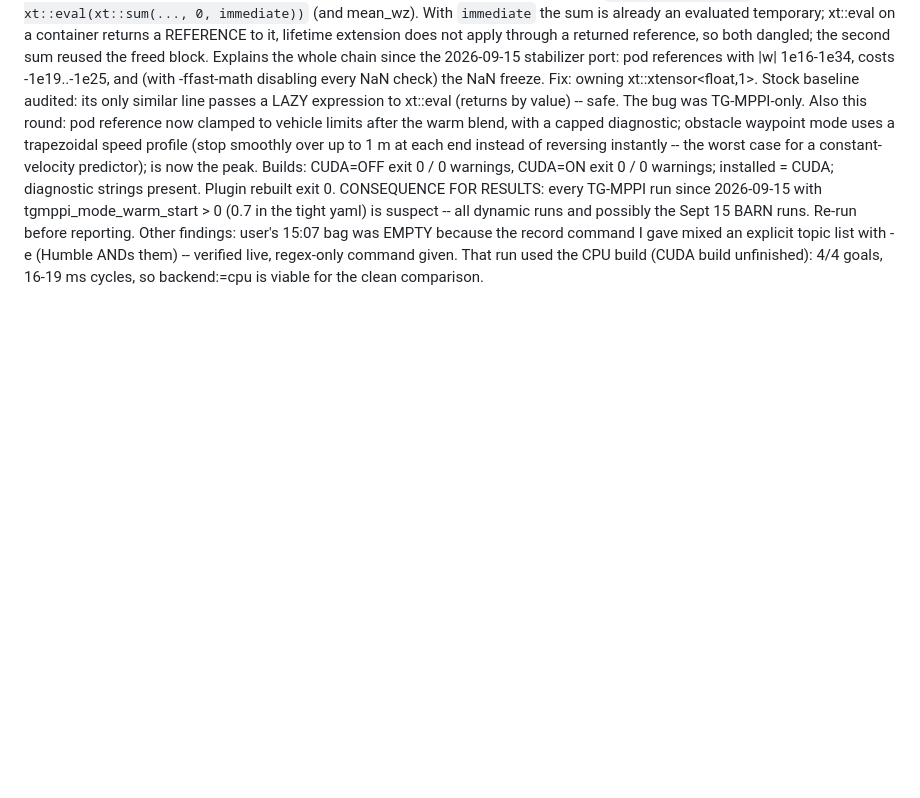
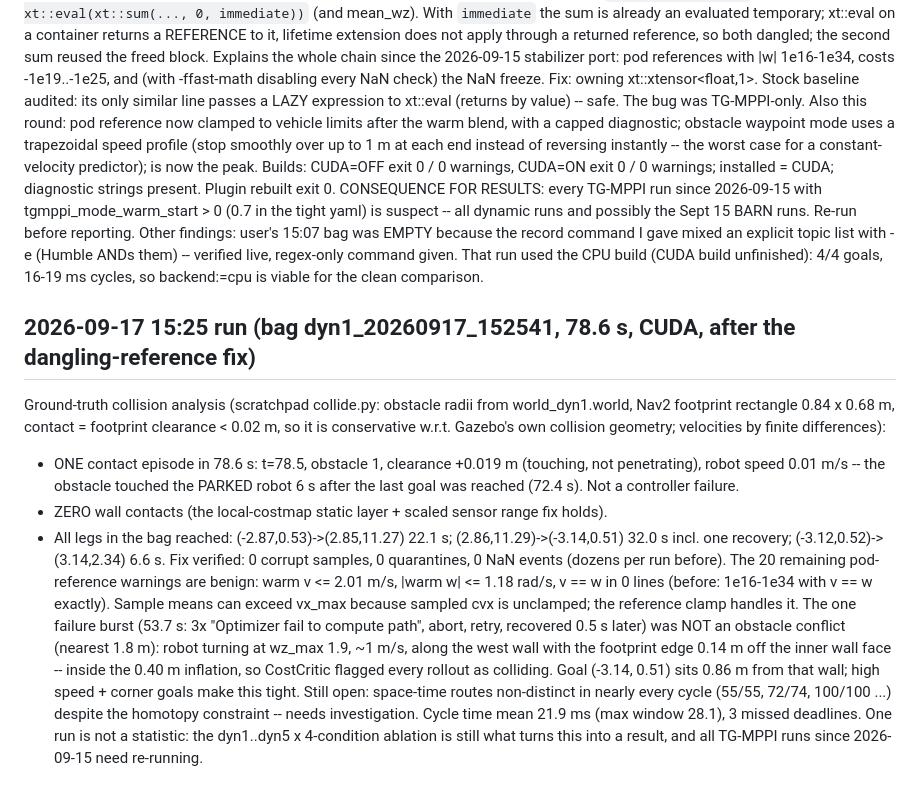
Before and after one commit to SaranSundar08/amoeba_sanbox, a Markdown page: docs/PROJECT_STATUS.md, the part around the change. GitHub-like rendering; blank space fills up the shorter version.

Commit message:
Sept 17: post-fix run clean - one contact (obstacle touching the parked robot after the run), zero wall contacts, all legs reached; corruption gone; space-time still non-distinct
Co-Authored-By: Claude Opus 5 <noreply@anthropic.com>
Claude-Session: https://claude.ai/code/session_01DbHUjqXcXamdZuj9j3DMvN

```diff
--- a/docs/PROJECT_STATUS.md
+++ b/docs/PROJECT_STATUS.md
@@ -2867,3 +2867,28 @@ Other findings: user's 15:07 bag was EMPTY because the record command I gave mix
 explicit topic list with -e (Humble ANDs them) -- verified live, regex-only command given.
 That run used the CPU build (CUDA build unfinished): 4/4 goals, 16-19 ms cycles, so
 backend:=cpu is viable for the clean comparison.
+
+## 2026-09-17 15:25 run (bag dyn1_20260917_152541, 78.6 s, CUDA, after the dangling-reference fix)
+
+Ground-truth collision analysis (scratchpad collide.py: obstacle radii from world_dyn1.world,
+Nav2 footprint rectangle 0.84 x 0.68 m, contact = footprint clearance < 0.02 m, so it is
+conservative w.r.t. Gazebo's own collision geometry; velocities by finite differences):
+  - ONE contact episode in 78.6 s: t=78.5, obstacle 1, clearance +0.019 m (touching, not
+    penetrating), robot speed 0.01 m/s -- the obstacle touched the PARKED robot 6 s after
+    the last goal was reached (72.4 s). Not a controller failure.
+  - ZERO wall contacts (the local-costmap static layer + scaled sensor range fix holds).
+  - All legs in the bag reached: (-2.87,0.53)->(2.85,11.27) 22.1 s; (2.86,11.29)->(-3.14,0.51)
+    32.0 s incl. one recovery; (-3.12,0.52)->(3.14,2.34) 6.6 s.
+Fix verified: 0 corrupt samples, 0 quarantines, 0 NaN events (dozens per run before). The 20
+remaining pod-reference warnings are benign: warm v <= 2.01 m/s, |warm w| <= 1.18 rad/s,
+v == w in 0 lines (before: 1e16-1e34 with v == w exactly). Sample means can exceed vx_max
+because sampled cvx is unclamped; the reference clamp handles it.
+The one failure burst (53.7 s: 3x "Optimizer fail to compute path", abort, retry, recovered
+0.5 s later) was NOT an obstacle conflict (nearest 1.8 m): robot turning at wz_max 1.9,
+~1 m/s, along the west wall with the footprint edge 0.14 m off the inner wall face -- inside
+the 0.40 m inflation, so CostCritic flagged every rollout as colliding. Goal (-3.14, 0.51)
+sits 0.86 m from that wall; high speed + corner goals make this tight.
+Still open: space-time routes non-distinct in nearly every cycle (55/55, 72/74, 100/100 ...)
+despite the homotopy constraint -- needs investigation. Cycle time mean 21.9 ms (max window
+28.1), 3 missed deadlines. One run is not a statistic: the dyn1..dyn5 x 4-condition ablation
+is still what turns this into a result, and all TG-MPPI runs since 2026-09-15 need re-running.
```
